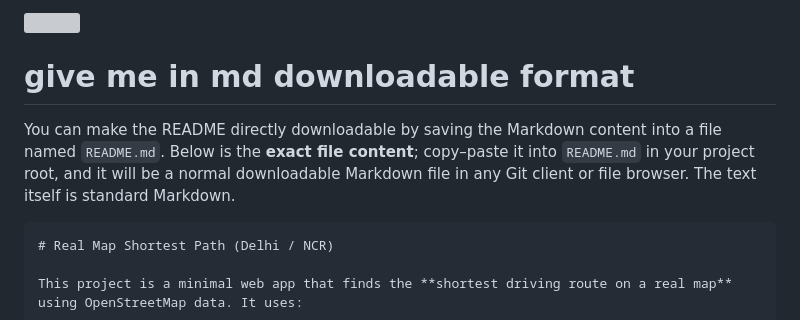
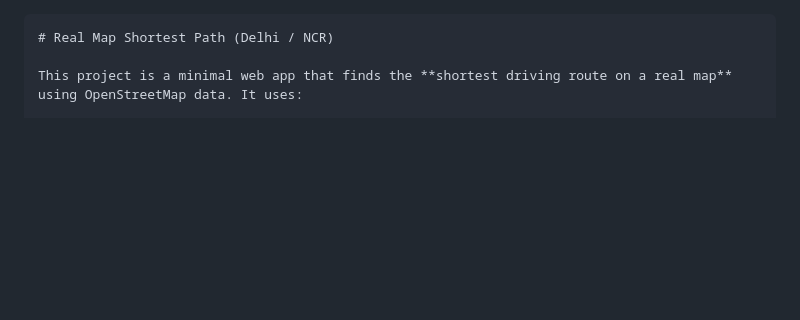
Before and after one commit to oblevion/shortest-path-map, a Markdown page: real-map-app/readme.md, the part around one of its changes. Drawn GitHub-style; blank space fills up the shorter version; grey boxes are pictures that could not be loaded.

````diff
--- a/real-map-app/readme.md
+++ b/real-map-app/readme.md
@@ -2,7 +1,4 @@
 
-# give me in md downloadable format
-
-You can make the README directly downloadable by saving the Markdown content into a file named `README.md`. Below is the **exact file content**; copy–paste it into `README.md` in your project root, and it will be a normal downloadable Markdown file in any Git client or file browser. The text itself is standard Markdown.
 
 ```markdown
 # Real Map Shortest Path (Delhi / NCR)
````
Also changed, not shown: other parts of real-map-app/readme.md (+0 -1 lines).
